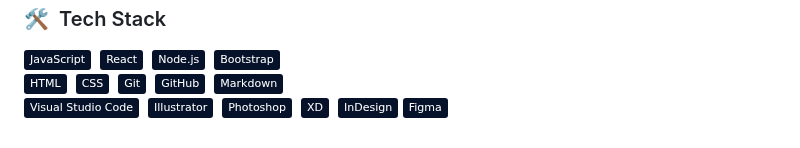
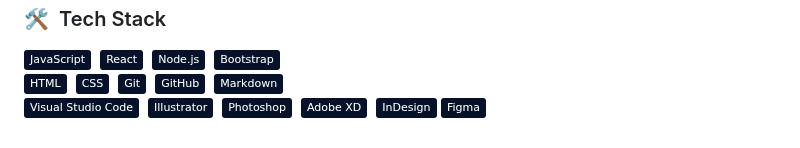
Before and after one commit to JuanGomez3112/JuanGomez3112, a Markdown page: README.md, the part around the change. GitHub-like rendering; badges without logos.

```diff
--- a/README.md
+++ b/README.md
@@ -22,7 +22,7 @@
 ![Visual Studio Code](https://img.shields.io/badge/-Visual%20Studio%20Code-05122A?style=flat&logo=visual-studio-code&logoColor=007ACC)&nbsp;
 ![Illustrator](https://img.shields.io/badge/-Illustrator-05122A?style=flat&logo=adobe-illustrator)&nbsp;
 ![Photoshop](https://img.shields.io/badge/-Photoshop-05122A?style=flat&logo=adobe-photoshop)&nbsp;
-![XD](https://img.shields.io/badge/-XD-05122A?style=flat&logo=adobe-photoshop)&nbsp;
+![AdobeXD](https://img.shields.io/badge/-Adobe%20XD-05122A?style=flat&logo=adobe-xd)&nbsp;
 ![InDesign](https://img.shields.io/badge/-InDesign-05122A?style=flat&logo=adobe-indesign)
 ![Figma](https://img.shields.io/badge/-Figma-05122A?style=flat&logo=figma)
 <!-- ![RStudio](https://img.shields.io/badge/-RStudio-05122A?style=flat&logo=rstudio)&nbsp;
```
